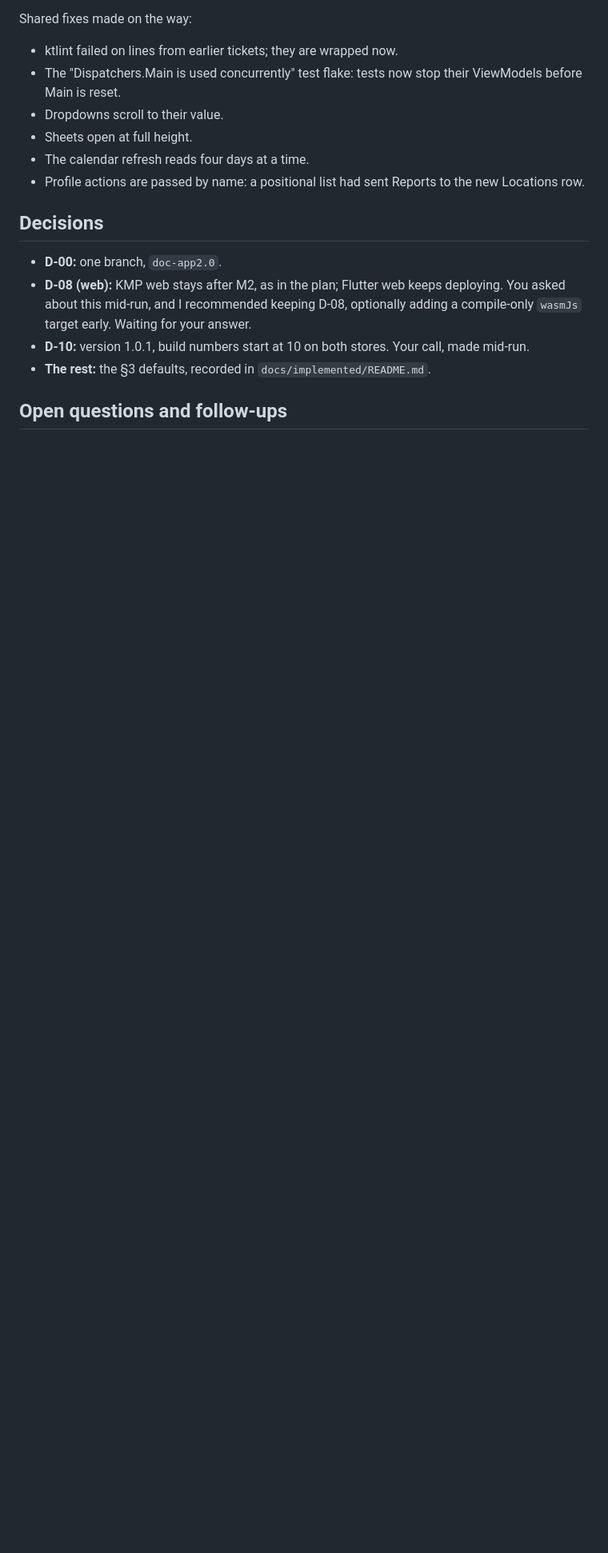
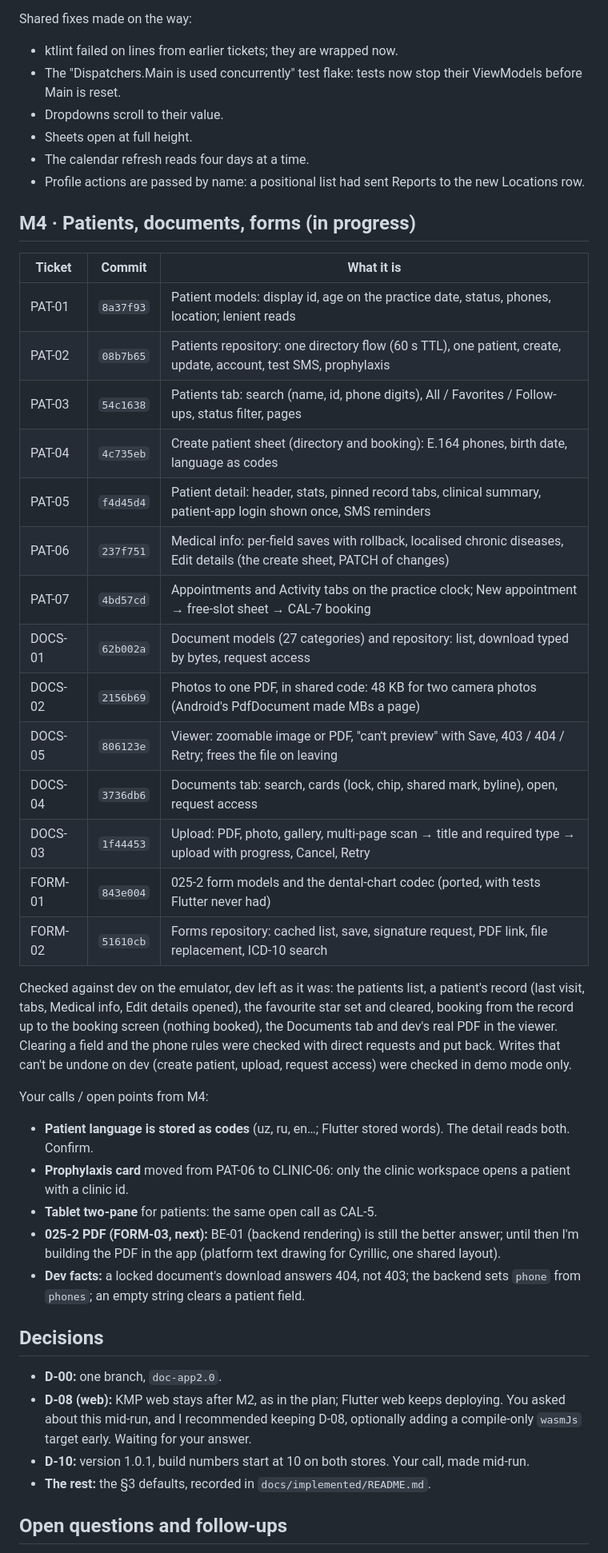
Before and after one commit to SHIFA-UZ/web-flutter-doctor, a Markdown page: docs/implemented/OVERNIGHT_2026-11-04.md, the part around the change. Shown at 80% size. Rendered like a GitHub page; blank space fills up the shorter version.

Commit message:
docs(implemented): add m4 progress to the overnight report
The overnight report gets the M4 tickets so far (patients and documents done, forms started), what was checked against dev, and the open points that need the user's call.

```diff
--- a/docs/implemented/OVERNIGHT_2026-11-04.md
+++ b/docs/implemented/OVERNIGHT_2026-11-04.md
@@ -292,6 +292,40 @@ Shared fixes made on the way:
 - The calendar refresh reads four days at a time.
 - Profile actions are passed by name: a positional list had sent Reports to the new Locations row.
 
+## M4 · Patients, documents, forms (in progress)
+
+| Ticket | Commit | What it is |
+|---|---|---|
+| PAT-01 | `8a37f93` | Patient models: display id, age on the practice date, status, phones, location; lenient reads |
+| PAT-02 | `08b7b65` | Patients repository: one directory flow (60 s TTL), one patient, create, update, account, test SMS, prophylaxis |
+| PAT-03 | `54c1638` | Patients tab: search (name, id, phone digits), All / Favorites / Follow-ups, status filter, pages |
+| PAT-04 | `4c735eb` | Create patient sheet (directory and booking): E.164 phones, birth date, language as codes |
+| PAT-05 | `f4d45d4` | Patient detail: header, stats, pinned record tabs, clinical summary, patient-app login shown once, SMS reminders |
+| PAT-06 | `237f751` | Medical info: per-field saves with rollback, localised chronic diseases, Edit details (the create sheet, PATCH of changes) |
+| PAT-07 | `4bd57cd` | Appointments and Activity tabs on the practice clock; New appointment → free-slot sheet → CAL-7 booking |
+| DOCS-01 | `62b002a` | Document models (27 categories) and repository: list, download typed by bytes, request access |
+| DOCS-02 | `2156b69` | Photos to one PDF, in shared code: 48 KB for two camera photos (Android's PdfDocument made MBs a page) |
+| DOCS-05 | `806123e` | Viewer: zoomable image or PDF, "can't preview" with Save, 403 / 404 / Retry; frees the file on leaving |
+| DOCS-04 | `3736db6` | Documents tab: search, cards (lock, chip, shared mark, byline), open, request access |
+| DOCS-03 | `1f44453` | Upload: PDF, photo, gallery, multi-page scan → title and required type → upload with progress, Cancel, Retry |
+| FORM-01 | `843e004` | 025-2 form models and the dental-chart codec (ported, with tests Flutter never had) |
+| FORM-02 | `51610cb` | Forms repository: cached list, save, signature request, PDF link, file replacement, ICD-10 search |
+
+Checked against dev on the emulator, dev left as it was: the patients list, a patient's record (last visit, tabs,
+Medical info, Edit details opened), the favourite star set and cleared, booking from the record up to the booking
+screen (nothing booked), the Documents tab and dev's real PDF in the viewer. Clearing a field and the phone rules were
+checked with direct requests and put back. Writes that can't be undone on dev (create patient, upload, request
+access) were checked in demo mode only.
+
+Your calls / open points from M4:
+- **Patient language is stored as codes** (uz, ru, en…; Flutter stored words). The detail reads both. Confirm.
+- **Prophylaxis card** moved from PAT-06 to CLINIC-06: only the clinic workspace opens a patient with a clinic id.
+- **Tablet two-pane** for patients: the same open call as CAL-5.
+- **025-2 PDF (FORM-03, next):** BE-01 (backend rendering) is still the better answer; until then I'm building the
+  PDF in the app (platform text drawing for Cyrillic, one shared layout).
+- **Dev facts:** a locked document's download answers 404, not 403; the backend sets `phone` from `phones`; an empty
+  string clears a patient field.
+
 ## Decisions
 
 - **D-00:** one branch, `doc-app2.0`.
```
